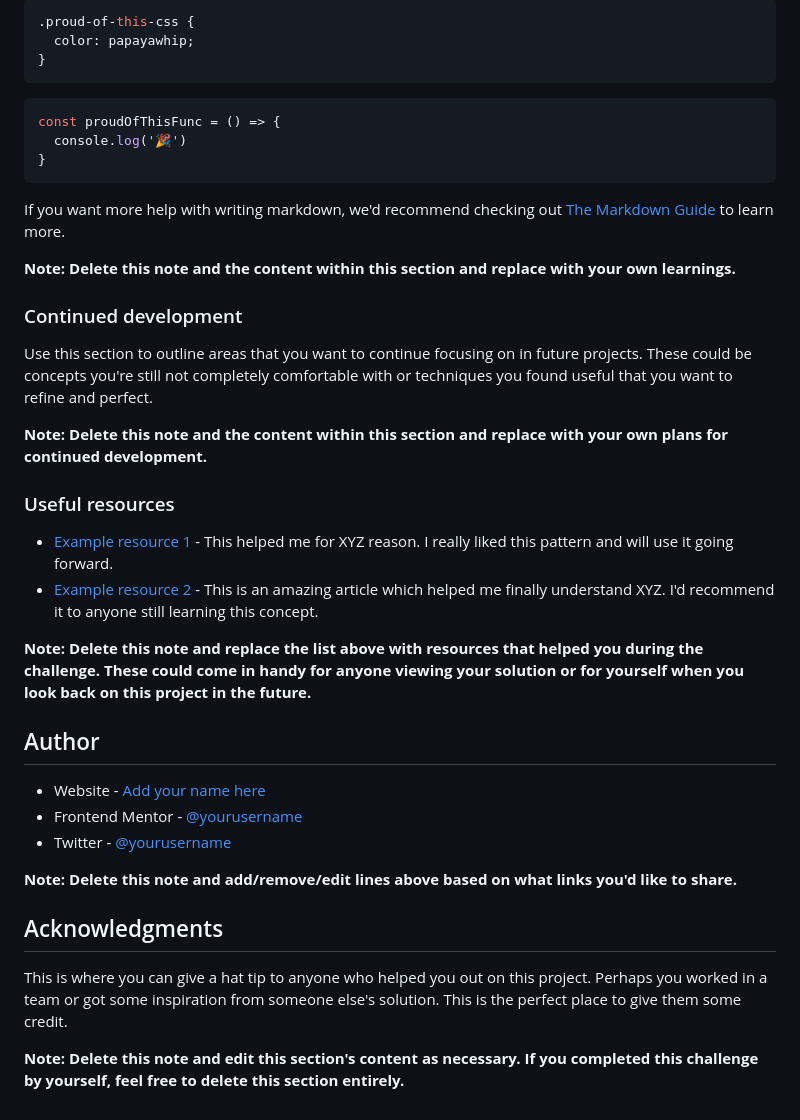
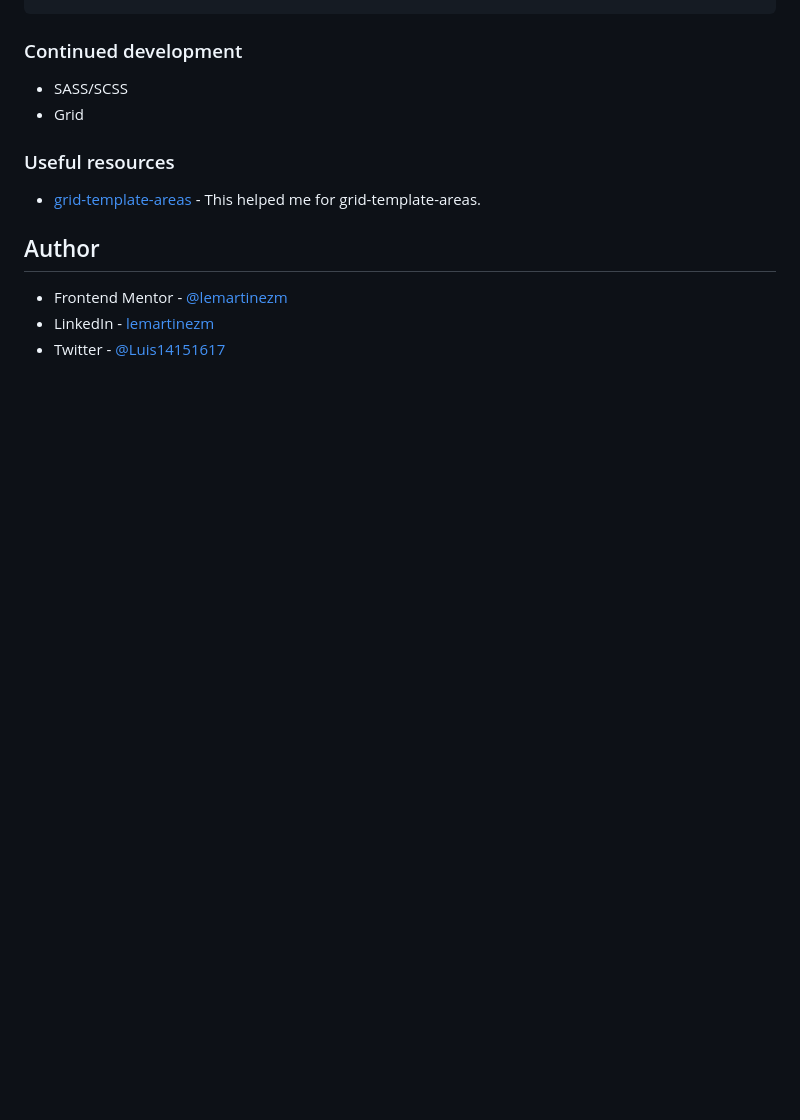
Before and after one commit to lemartinezm/testimonials-grid-section, a Markdown page: README.md, the part around the change printed below. Drawn GitHub-style; blank space fills up the shorter version.

````diff
--- a/README.md
+++ b/README.md
@@ -69,42 +54,16 @@ To see how you can add code snippets, see below:
 ```
-```css
-.proud-of-this-css {
-  color: papayawhip;
-}
-```
-```js
-const proudOfThisFunc = () => {
-  console.log('🎉')
-}
-```
-
-If you want more help with writing markdown, we'd recommend checking out [The Markdown Guide](https://www.markdownguide.org/) to learn more.
-
-**Note: Delete this note and the content within this section and replace with your own learnings.**
 
 ### Continued development
 
-Use this section to outline areas that you want to continue focusing on in future projects. These could be concepts you're still not completely comfortable with or techniques you found useful that you want to refine and perfect.
-
-**Note: Delete this note and the content within this section and replace with your own plans for continued development.**
+- SASS/SCSS
+- Grid
 
 ### Useful resources
 
-- [Example resource 1](https://www.example.com) - This helped me for XYZ reason. I really liked this pattern and will use it going forward.
-- [Example resource 2](https://www.example.com) - This is an amazing article which helped me finally understand XYZ. I'd recommend it to anyone still learning this concept.
-
-**Note: Delete this note and replace the list above with resources that helped you during the challenge. These could come in handy for anyone viewing your solution or for yourself when you look back on this project in the future.**
+- [grid-template-areas](https://developer.mozilla.org/en-US/docs/Web/CSS/grid-template-areas) - This helped me for grid-template-areas.
 
 ## Author
 
-- Website - [Add your name here](https://www.your-site.com)
-- Frontend Mentor - [@yourusername](https://www.frontendmentor.io/profile/yourusername)
-- Twitter - [@yourusername](https://www.twitter.com/yourusername)
-
-**Note: Delete this note and add/remove/edit lines above based on what links you'd like to share.**
-
-## Acknowledgments
-
-This is where you can give a hat tip to anyone who helped you out on this project. Perhaps you worked in a team or got some inspiration from someone else's solution. This is the perfect place to give them some credit.
-
-**Note: Delete this note and edit this section's content as necessary. If you completed this challenge by yourself, feel free to delete this section entirely.**
+- Frontend Mentor - [@lemartinezm](https://www.frontendmentor.io/profile/lemartinezm)
+- LinkedIn - [lemartinezm](https://www.linkedin.com/in/lemartinezm)
+- Twitter - [@Luis14151617](https://twitter.com/Luis14151617)
````
Also changed, not shown: other parts of README.md (+19 -34 lines), images/preview.png (added), 1 other file.
